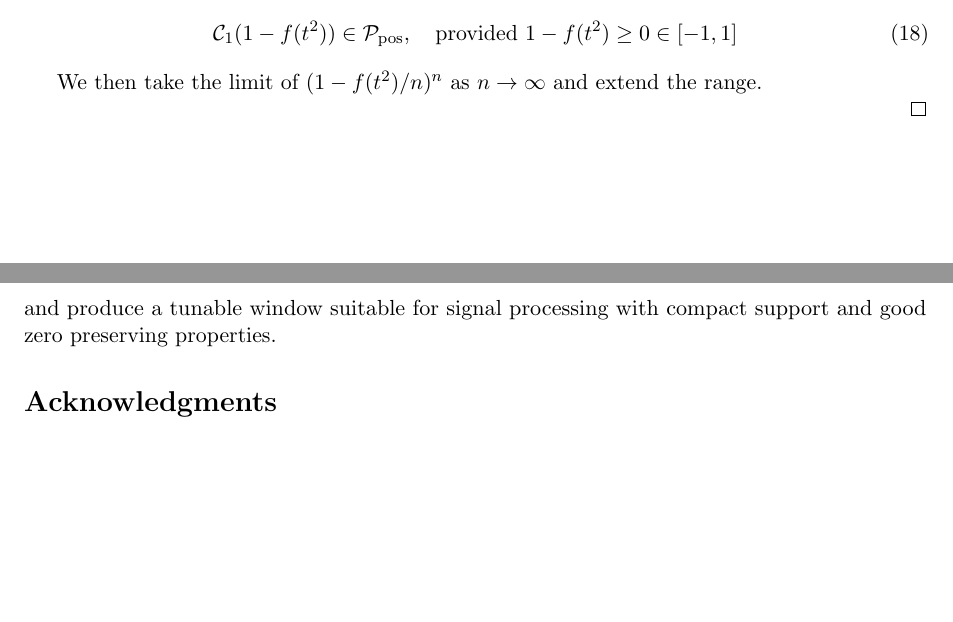
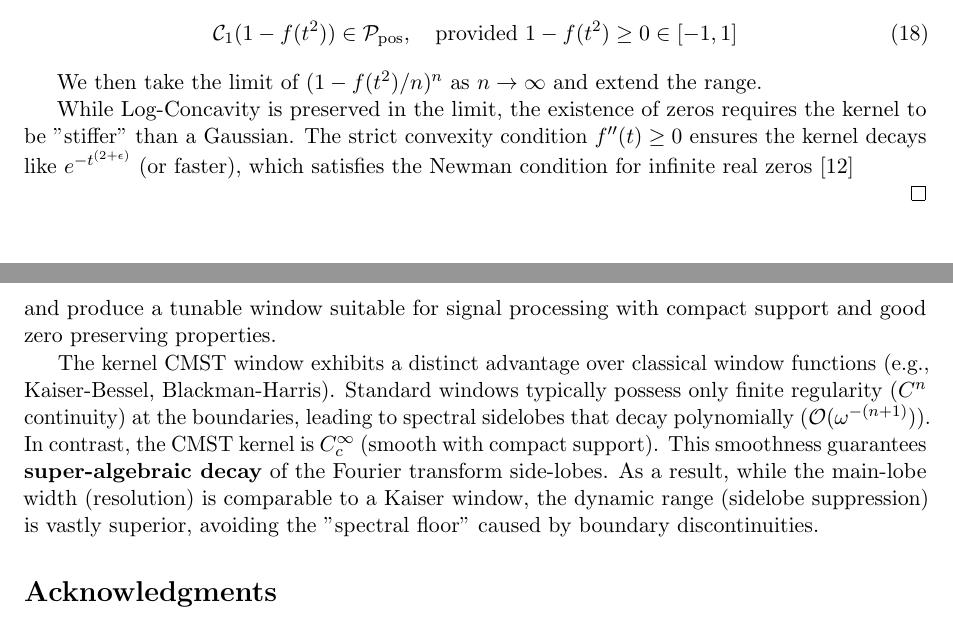
Before and after one commit to aronp/CMST, a LaTeX paper (theory/cmst.tex): two parts of pages 23 and 24 of 25, joined at a grey line, cut so that both start at the same text, the shorter picture padded with empty space. Compiled offline with pdfLaTeX.

Commit message:
Update CMST Window text

```diff
--- a/theory/cmst.tex
+++ b/theory/cmst.tex
@@ -1479,6 +1479,10 @@ We have that
 
 We then take the limit of $(1-f(t^2)/n)^n$ as $n \to \infty$ and extend the range.
 
+While Log-Concavity is preserved in the limit, the existence of zeros requires the kernel to be
+ "stiffer" than a Gaussian. The strict convexity condition $f''(t) \ge 0$ ensures the kernel decays like
+  $e^{-t^{(2+\epsilon)}}$  (or faster), which satisfies the Newman condition for infinite real zeros \cite{Newman1976}
+
 \end{proof}
 
 \section{The CMST Window}
@@ -1512,6 +1516,12 @@ The $e^{t^{2n}}$ operators are benign and in $LP$ so we can flatten this functio
 e^{t^{2 k}+\frac{1}{t^{2 k}-1}}
 \]
 and produce a tunable window suitable for signal processing with compact support and good zero preserving properties.
+
+The kernel CMST window exhibits a distinct advantage over classical window functions (e.g., Kaiser-Bessel, Blackman-Harris).
+Standard windows typically possess only finite regularity ($C^n$ continuity) at the boundaries, leading to spectral sidelobes that decay polynomially ($\mathcal{O}(\omega^{-(n+1)})$).
+In contrast, the CMST kernel is $C_c^\infty$ (smooth with compact support).
+This smoothness guarantees \textbf{super-algebraic decay} of the Fourier transform side-lobes.
+As a result, while the main-lobe width (resolution) is comparable to a Kaiser window, the dynamic range (sidelobe suppression) is vastly superior, avoiding the "spectral floor" caused by boundary discontinuities.
 \end{remark}
 
 
```
Also changed, not shown: theory/cmst.pdf, theory/cmst.tex (6 more changed lines).
